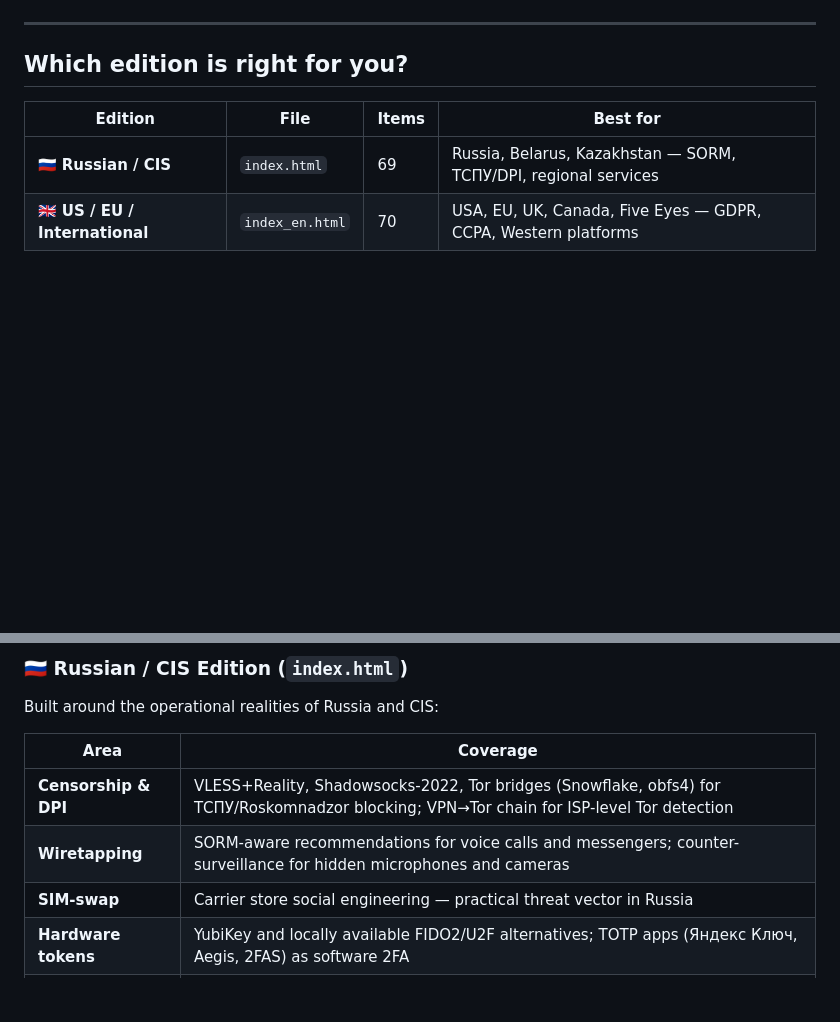
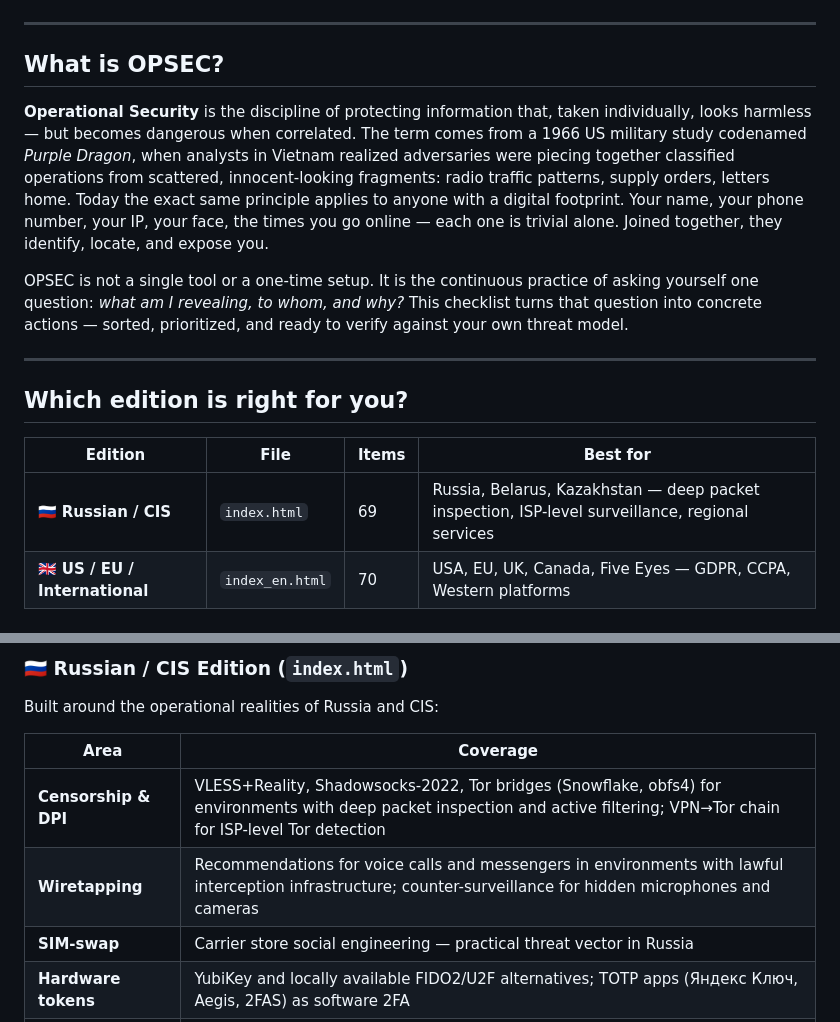
Before and after one commit to zavetsec/opsec-checklist, a Markdown page: README.md, 2 parts joined by grey strips. GitHub-like rendering; blank space fills up the shorter version.

```diff
--- a/README.md
+++ b/README.md
@@ -23,11 +23,19 @@
 
 ---
 
+## What is OPSEC?
+
+**Operational Security** is the discipline of protecting information that, taken individually, looks harmless — but becomes dangerous when correlated. The term comes from a 1966 US military study codenamed *Purple Dragon*, when analysts in Vietnam realized adversaries were piecing together classified operations from scattered, innocent-looking fragments: radio traffic patterns, supply orders, letters home. Today the exact same principle applies to anyone with a digital footprint. Your name, your phone number, your IP, your face, the times you go online — each one is trivial alone. Joined together, they identify, locate, and expose you.
+
+OPSEC is not a single tool or a one-time setup. It is the continuous practice of asking yourself one question: *what am I revealing, to whom, and why?* This checklist turns that question into concrete actions — sorted, prioritized, and ready to verify against your own threat model.
+
+---
+
 ## Which edition is right for you?
 
 | Edition | File | Items | Best for |
 |---------|------|-------|----------|
-| 🇷🇺 **Russian / CIS** | `index.html` | 69 | Russia, Belarus, Kazakhstan — SORM, ТСПУ/DPI, regional services |
+| 🇷🇺 **Russian / CIS** | `index.html` | 69 | Russia, Belarus, Kazakhstan — deep packet inspection, ISP-level surveillance, regional services |
 | 🇬🇧 **US / EU / International** | `index_en.html` | 70 | USA, EU, UK, Canada, Five Eyes — GDPR, CCPA, Western platforms |
 
 ## Why this exists
@@ -44,8 +52,8 @@ Built around the operational realities of Russia and CIS:
 
 | Area | Coverage |
 |------|----------|
-| **Censorship & DPI** | VLESS+Reality, Shadowsocks-2022, Tor bridges (Snowflake, obfs4) for ТСПУ/Roskomnadzor blocking; VPN→Tor chain for ISP-level Tor detection |
-| **Wiretapping** | SORM-aware recommendations for voice calls and messengers; counter-surveillance for hidden microphones and cameras |
+| **Censorship & DPI** | VLESS+Reality, Shadowsocks-2022, Tor bridges (Snowflake, obfs4) for environments with deep packet inspection and active filtering; VPN→Tor chain for ISP-level Tor detection |
+| **Wiretapping** | Recommendations for voice calls and messengers in environments with lawful interception infrastructure; counter-surveillance for hidden microphones and cameras |
 | **SIM-swap** | Carrier store social engineering — practical threat vector in Russia |
 | **Hardware tokens** | YubiKey and locally available FIDO2/U2F alternatives; TOTP apps (Яндекс Ключ, Aegis, 2FAS) as software 2FA |
 | **Financial OPSEC** | Cash first; virtual cards (Tinkoff/Alfa) = fraud protection only, NOT anonymity; for real anonymity — Monero only (Cake Wallet, Feather Wallet, in-wallet swaps); RetoSwap and Bisq for no-KYC purchases |
```
Also changed, not shown: other parts of README.md (+1 -1 lines), README.ru.md (+12 -4 lines).
